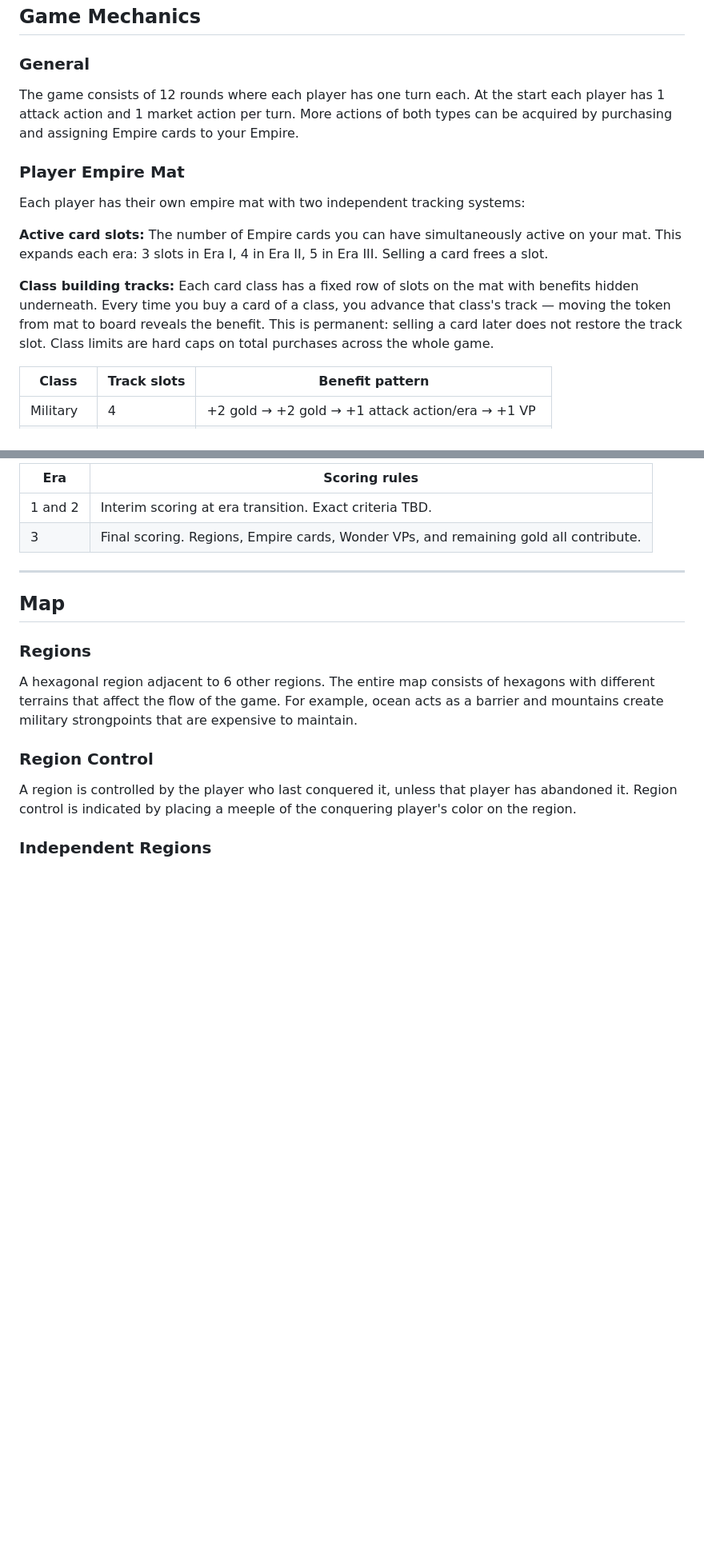
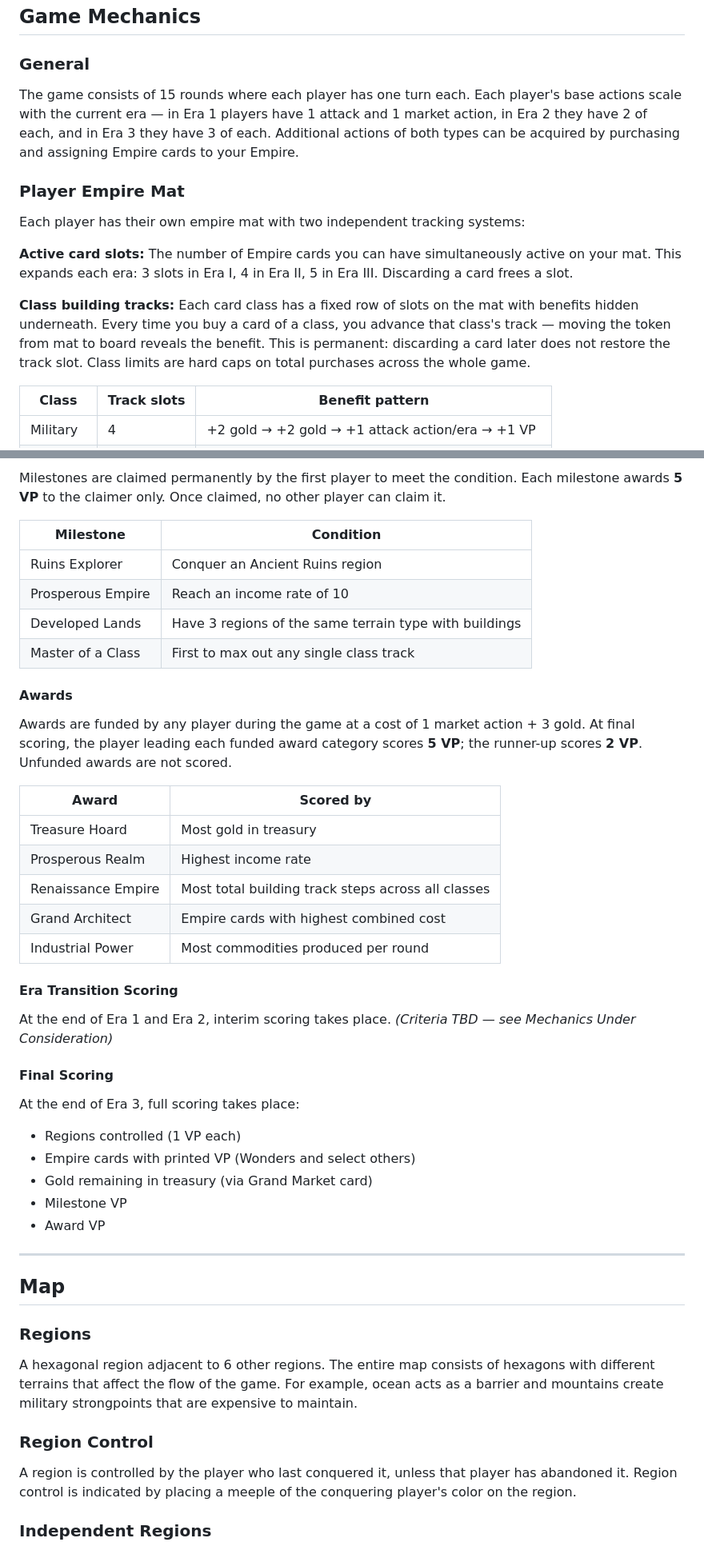
Before and after one commit to MikaelBrolsonPeterson/tofta_boardgame, a Markdown page: rules.md, 2 parts joined by grey strips. Shown at 80% size. Rendered like a GitHub page; blank space fills up the shorter version.

```diff
--- a/rules.md
+++ b/rules.md
@@ -16,15 +16,15 @@ You are two competing beehives in a park called Bulltofta. You race for claiming
 
 ### General
 
-The game consists of 12 rounds where each player has one turn each. At the start each player has 1 attack action and 1 market action per turn. More actions of both types can be acquired by purchasing and assigning Empire cards to your Empire.
+The game consists of 15 rounds where each player has one turn each. Each player's base actions scale with the current era — in Era 1 players have 1 attack and 1 market action, in Era 2 they have 2 of each, and in Era 3 they have 3 of each. Additional actions of both types can be acquired by purchasing and assigning Empire cards to your Empire.
 
 ### Player Empire Mat
 
 Each player has their own empire mat with two independent tracking systems:
 
-**Active card slots:** The number of Empire cards you can have simultaneously active on your mat. This expands each era: 3 slots in Era I, 4 in Era II, 5 in Era III. Selling a card frees a slot.
+**Active card slots:** The number of Empire cards you can have simultaneously active on your mat. This expands each era: 3 slots in Era I, 4 in Era II, 5 in Era III. Discarding a card frees a slot.
 
-**Class building tracks:** Each card class has a fixed row of slots on the mat with benefits hidden underneath. Every time you buy a card of a class, you advance that class's track — moving the token from mat to board reveals the benefit. This is permanent: selling a card later does not restore the track slot. Class limits are hard caps on total purchases across the whole game.
+**Class building tracks:** Each card class has a fixed row of slots on the mat with benefits hidden underneath. Every time you buy a card of a class, you advance that class's track — moving the token from mat to board reveals the benefit. This is permanent: discarding a card later does not restore the track slot. Class limits are hard caps on total purchases across the whole game.
 
 | Class | Track slots | Benefit pattern |
 |-------|-------------|-----------------|
@@ -121,8 +129,37 @@ The primary end condition is completing all 12 rounds. A potential alternate end
 
-| Era    | Scoring rules |
-|--------|---------------|
-| 1 and 2 | Interim scoring at era transition. Exact criteria TBD. |
-| 3       | Final scoring. Regions, Empire cards, Wonder VPs, and remaining gold all contribute. |
+Milestones are claimed permanently by the first player to meet the condition. Each milestone awards **5 VP** to the claimer only. Once claimed, no other player can claim it.
+
+| Milestone | Condition |
+|-----------|-----------|
+| Ruins Explorer | Conquer an Ancient Ruins region |
+| Prosperous Empire | Reach an income rate of 10 |
+| Developed Lands | Have 3 regions of the same terrain type with buildings |
+| Master of a Class | First to max out any single class track |
+
+#### Awards
+
+Awards are funded by any player during the game at a cost of 1 market action + 3 gold. At final scoring, the player leading each funded award category scores **5 VP**; the runner-up scores **2 VP**. Unfunded awards are not scored.
+
+| Award | Scored by |
+|-------|-----------|
+| Treasure Hoard | Most gold in treasury |
+| Prosperous Realm | Highest income rate |
+| Renaissance Empire | Most total building track steps across all classes |
+| Grand Architect | Empire cards with highest combined cost |
+| Industrial Power | Most commodities produced per round |
+
+#### Era Transition Scoring
+
+At the end of Era 1 and Era 2, interim scoring takes place. *(Criteria TBD — see Mechanics Under Consideration)*
+
+#### Final Scoring
+
+At the end of Era 3, full scoring takes place:
+- Regions controlled (1 VP each)
+- Empire cards with printed VP (Wonders and select others)
+- Gold remaining in treasury (via Grand Market card)
+- Milestone VP
+- Award VP
 
 ---
 
```
Also changed, not shown: other parts of rules.md (+48 -31 lines).
